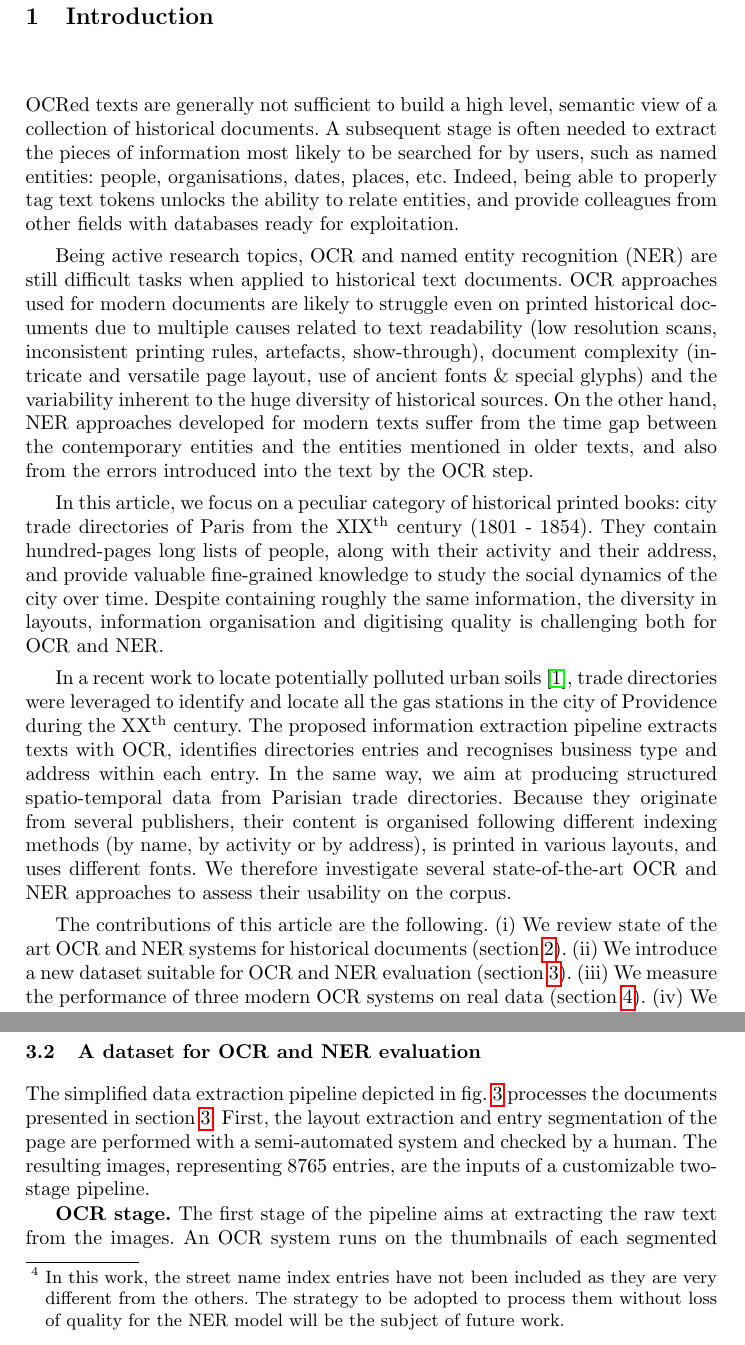
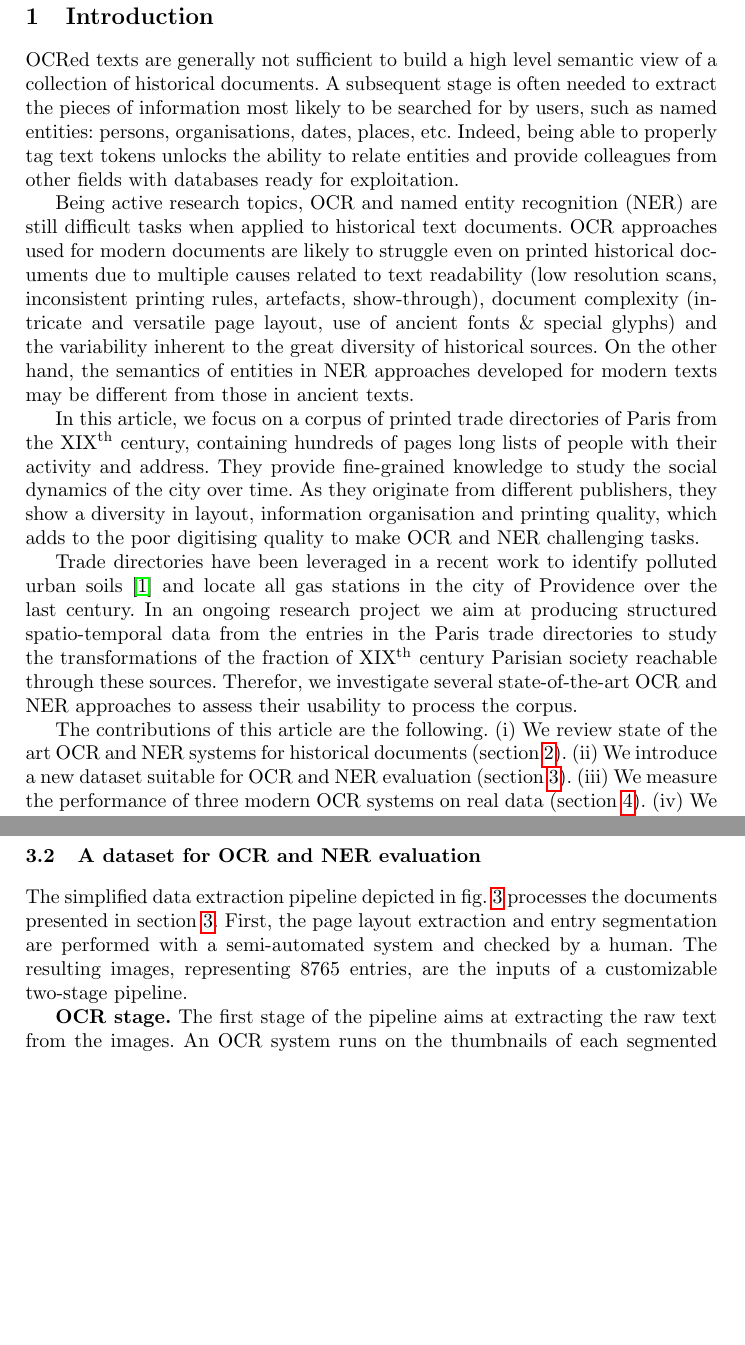
Before and after one commit to soduco/paper-ner-bench-das22, a LaTeX thesis (src-latex/main-paper.tex, which reads src-latex/parts/10-introduction.tex, src-latex/parts/30-dataset.tex): two parts of pages 2 and 7 of 17 before the commit and two parts of pages 2 and 6 of 17 after it, joined at a grey line, cut so that both start at the same text, the shorter picture padded with empty space. Compiled offline with pdfLaTeX.

Commit message:
Updates from Overleaf

```diff
--- a/src-latex/parts/10-introduction.tex
+++ b/src-latex/parts/10-introduction.tex
@@ -18,23 +18,22 @@
 \section{Introduction}
 
 % General context + scope limitation
-OCRed texts are generally not sufficient to build a high level, semantic view of a collection of historical documents.
-A subsequent stage is often needed to extract the pieces of information most likely to be searched for by users, such as named entities: people, organisations, dates, places, etc.
-Indeed, being able to properly tag text tokens unlocks the ability to relate entities, and provide colleagues from other fields with databases ready for exploitation.
+OCRed texts are generally not sufficient to build a high level semantic view of a collection of historical documents.
+A subsequent stage is often needed to extract the pieces of information most likely to be searched for by users, such as named entities: persons, organisations, dates, places, etc.
+Indeed, being able to properly tag text tokens unlocks the ability to relate entities and provide colleagues from other fields with databases ready for exploitation.
 
 Being active research topics, OCR and named entity recognition (NER) are still difficult tasks when applied to historical text documents.
-OCR approaches used for modern documents are likely to struggle even on printed historical documents due to multiple causes related to text readability (low resolution scans, inconsistent printing rules, artefacts, show-through), document complexity (intricate and versatile page layout, use of ancient fonts \& special glyphs) and the variability inherent to the huge diversity of historical sources.
-On the other hand, NER approaches developed for modern texts suffer from the time gap between the contemporary entities and the entities mentioned in older texts, and also from the errors introduced into the text by the OCR step.
+OCR approaches used for modern documents are likely to struggle even on printed historical documents due to multiple causes related to text readability (low resolution scans, inconsistent printing rules, artefacts, show-through), document complexity (intricate and versatile page layout, use of ancient fonts \& special glyphs) and the variability inherent to the great diversity of historical sources.
+On the other hand, the semantics of entities in NER approaches developed for modern texts may be different from those in ancient texts.
 
-In this article, we focus on a peculiar category of historical printed books: city trade directories of Paris from the XIX\textsuperscript{th} century (1801 - 1854).
-They contain hundred-pages long lists of people, along with their activity and their address, and provide valuable fine-grained knowledge to study the social dynamics of the city over time.
-Despite containing roughly the same information, the diversity in layouts, information organisation and digitising quality is challenging both for OCR and NER.
+In this article, we focus on a corpus of printed trade directories of Paris from the XIX\textsuperscript{th} century, containing hundreds of pages long lists of people with their activity and address.
+They provide fine-grained knowledge to study the social dynamics of the city over time.
+As they originate from different publishers, they show a diversity in layout, information organisation and printing quality, which adds to the poor digitising quality to make OCR and NER challenging tasks.
 
-In a recent work to locate potentially polluted urban soils \cite{bell2020automated}, trade directories were leveraged to identify and locate all the gas stations in the city of Providence during the XX\textsuperscript{th} century.
-The proposed information extraction pipeline extracts texts with OCR, identifies directories entries and recognises business type and address within each entry.
-In the same way, we aim at producing structured spatio-temporal data from Parisian trade directories.
-Because they originate from several publishers, their content is organised following different indexing methods (by name, by activity or by address), is printed in various layouts, and uses different fonts.
-We therefore investigate several state-of-the-art OCR and NER approaches to assess their usability on the corpus.
+Trade directories have been leveraged in a recent work to identify polluted urban soils \cite{bell2020automated} and locate all gas stations in the city of Providence over the last century.
+In an ongoing research project we aim at producing structured spatio-temporal data from the entries in the Paris trade directories to study the transformations of the fraction of XIX\textsuperscript{th} century Parisian society reachable through these sources.
+%Because they originate from several publishers, their content is organised following different indexing methods (by name, by activity or by address), is printed in various layouts, and uses different fonts.
+Therefor, we investigate several state-of-the-art OCR and NER approaches to assess their usability to process the corpus.
 
 The contributions of this article are the following.
 % Contributions
--- a/src-latex/parts/30-dataset.tex
+++ b/src-latex/parts/30-dataset.tex
@@ -33,5 +32,5 @@ For example, the Didot directory of 1854 is organised according to three indexes
 
-These pieces of information constituting the structure of the entries are the basic data that we want to extract, deduplicate and structure in order to build a spatio-temporal database of XIX\textsuperscript{th} century Parisian inhabitants and businesses. With the exception of some potentially wordy activity descriptions, they correspond to named entities. However, as Table \ref{tab:directories} shows, while most entries contain the same types of named entities, their order and the way they are written vary from one directory or index to another. To provide examples of each entry structure, pages from each type have thus been annotated\footnote{In this work, the street name index entries have not been included as they are very different from the others. The strategy to be adopted to process them without loss of quality for the NER model will be the subject of future work.}.
+These pieces of information constituting the structure of the entries are the basic data that we want to extract, deduplicate, and structure to build a spatio-temporal database of XIX\textsuperscript{th} century Parisian inhabitants and businesses. Except for some potentially wordy activity descriptions, they correspond to named entities. However, while most entries contain the same types of named entities, their order and the way they are written vary from one directory or index to another. To provide examples of each entry structure, pages from each type have thus been annotated. %\footnote{In this work, the street name index entries have not been included as they are very different from the others. The strategy to be adopted to process them without loss of quality for the NER model will be the subject of future work.}.
 
 
 \subsection{A dataset for OCR and NER evaluation}
```
Also changed, not shown: src-latex/parts/80-conclusion.tex (+1 -1 lines), src-latex/parts/30-dataset.tex (9 more changed lines).
